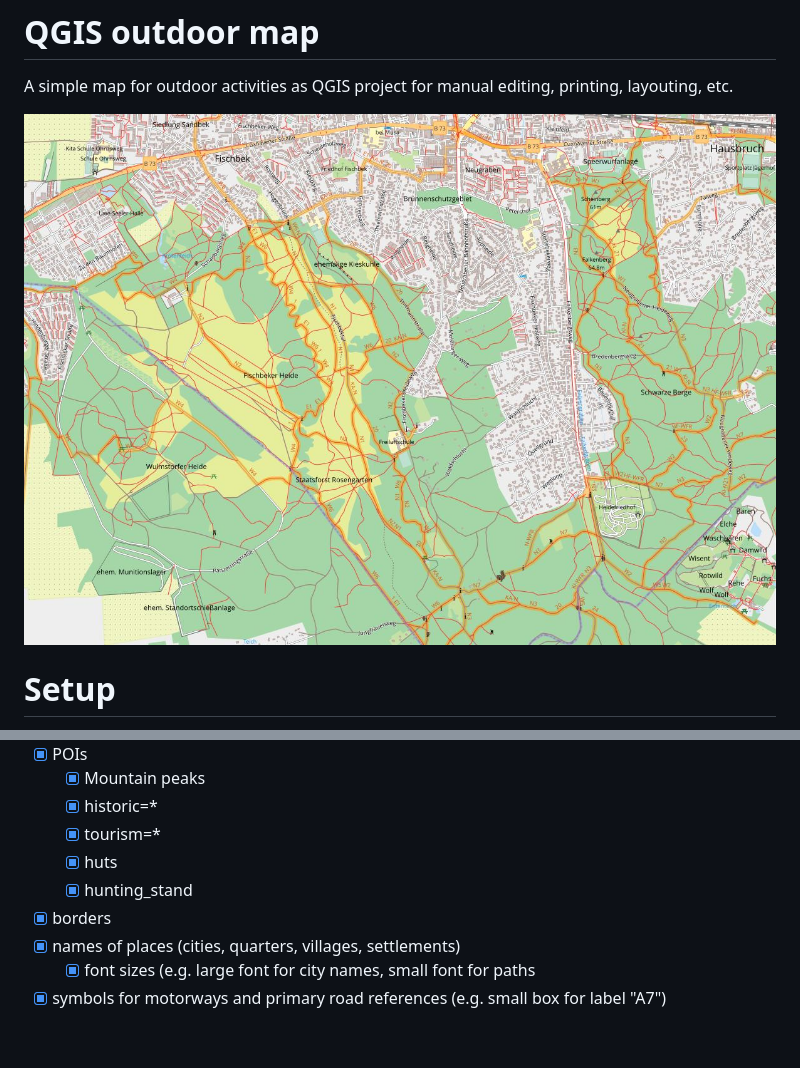
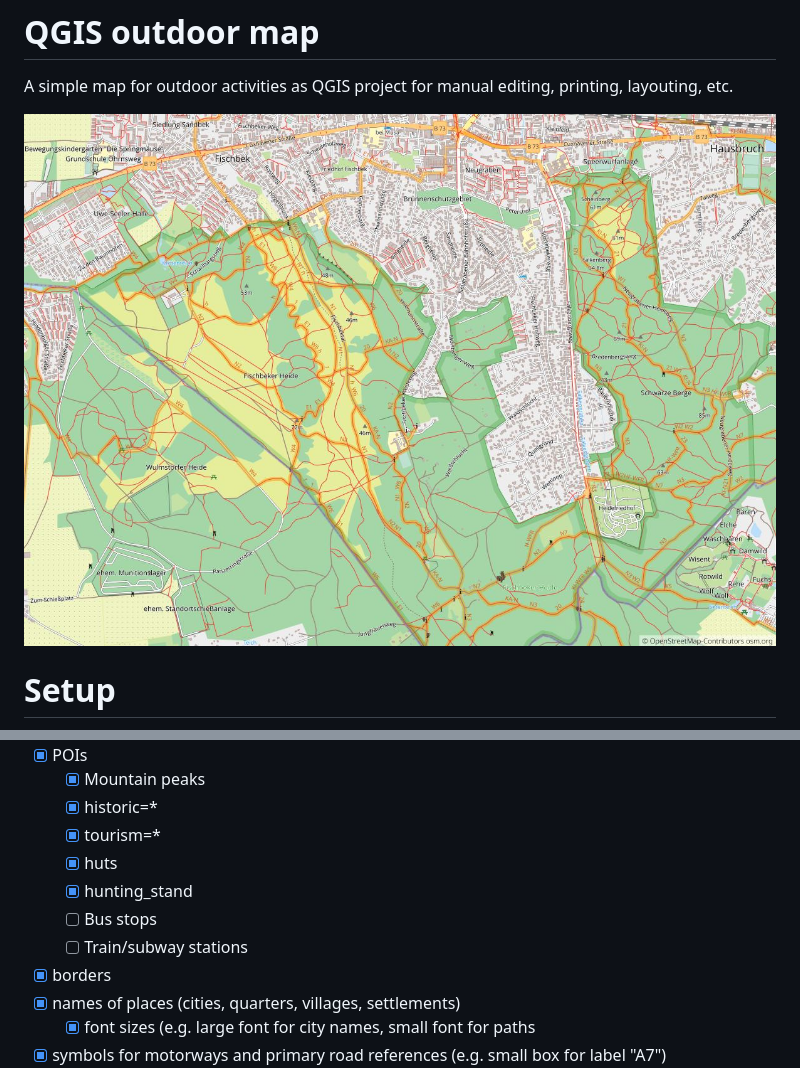
Before and after one commit to hauke96/qgis-outdoor-map, a Markdown page: README.md, 2 parts joined by grey strips. GitHub-like rendering; pictures changed too: example-hiking-map.jpg; blank space fills up the shorter version.

```diff
--- a/README.md
+++ b/README.md
@@ -97,6 +97,8 @@ For example do all normal roads have the 200 saturation and all tunnel roads the
   * [x] tourism=*
   * [x] huts
   * [x] hunting_stand
+  * [ ] Bus stops
+  * [ ] Train/subway stations
 * [x] borders
 * [x] names of places (cities, quarters, villages, settlements)
   * [x] font sizes (e.g. large font for city names, small font for paths
```
Also changed, not shown: 2 other files.
